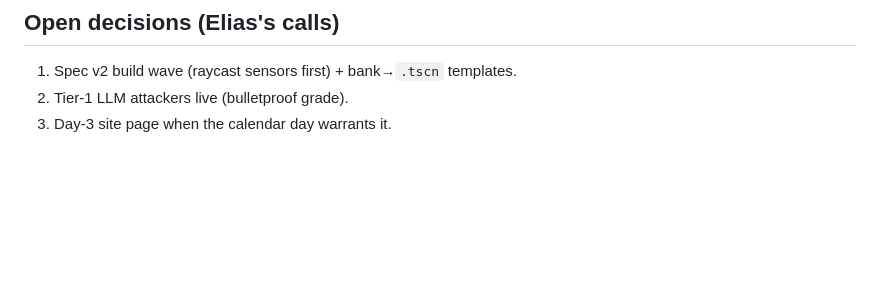
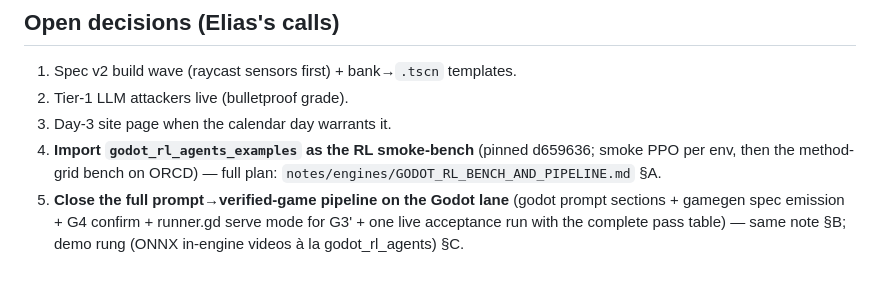
Before and after one commit to Eliasepfl/gi-harness, a Markdown page: STATE.md, the part around the change. GitHub-like rendering; blank space fills up the shorter version.

```diff
--- a/STATE.md
+++ b/STATE.md
@@ -168,3 +168,10 @@ cluster→site return format per the ORCD plan); revisit later.
 1. Spec v2 build wave (raycast sensors first) + bank→`.tscn` templates.
 2. Tier-1 LLM attackers live (bulletproof grade).
 3. Day-3 site page when the calendar day warrants it.
+4. **Import `godot_rl_agents_examples` as the RL smoke-bench** (pinned
+   d659636; smoke PPO per env, then the method-grid bench on ORCD) — full
+   plan: `notes/engines/GODOT_RL_BENCH_AND_PIPELINE.md` §A.
+5. **Close the full prompt→verified-game pipeline on the Godot lane** (godot
+   prompt sections + gamegen spec emission + G4 confirm + runner.gd serve
+   mode for G3' + one live acceptance run with the complete pass table) —
+   same note §B; demo rung (ONNX in-engine videos à la godot_rl_agents) §C.
```
Also changed, not shown: notes/engines/GODOT_RL_BENCH_AND_PIPELINE.md (added, +81 -0 lines).
